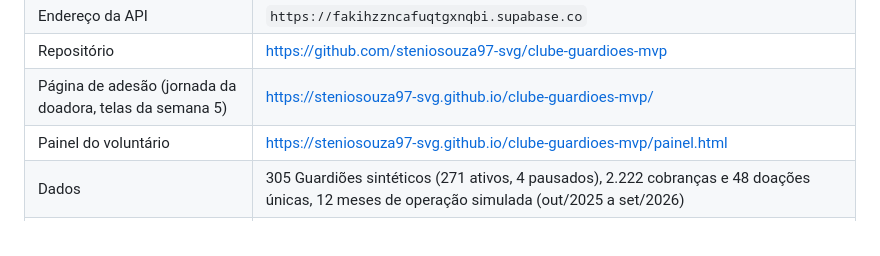
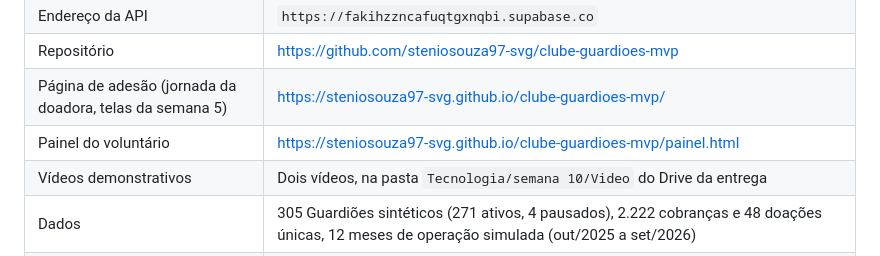
Before and after one commit to steniosouza97-svg/clube-guardioes-mvp, a Markdown page: README.md, the part around the change. GitHub-like rendering.

Commit message:
Vídeos demonstrativos gravados: referência no ENTREGA e no README
Co-Authored-By: Claude Opus 5.5 <noreply@anthropic.com>
Claude-Session: https://claude.ai/code/session_01DJewiCEM4C1kmdCtD7yE14

```diff
--- a/README.md
+++ b/README.md
@@ -36,6 +36,7 @@ O pagamento real acontece na **Asaas**, gateway que o Instituto já contratou. N
 | Repositório | https://github.com/steniosouza97-svg/clube-guardioes-mvp |
 | Página de adesão (jornada da doadora, telas da semana 5) | https://steniosouza97-svg.github.io/clube-guardioes-mvp/ |
 | Painel do voluntário | https://steniosouza97-svg.github.io/clube-guardioes-mvp/painel.html |
+| Vídeos demonstrativos | Dois vídeos, na pasta `Tecnologia/semana 10/Video` do Drive da entrega |
 | Dados | 305 Guardiões sintéticos (271 ativos, 4 pausados), 2.222 cobranças e 48 doações únicas, 12 meses de operação simulada (out/2025 a set/2026) |
 | Migrações aplicadas no Supabase | 32, versionadas no histórico do projeto |
 
```
Also changed, not shown: ENTREGA.md (+1 -1 lines).
